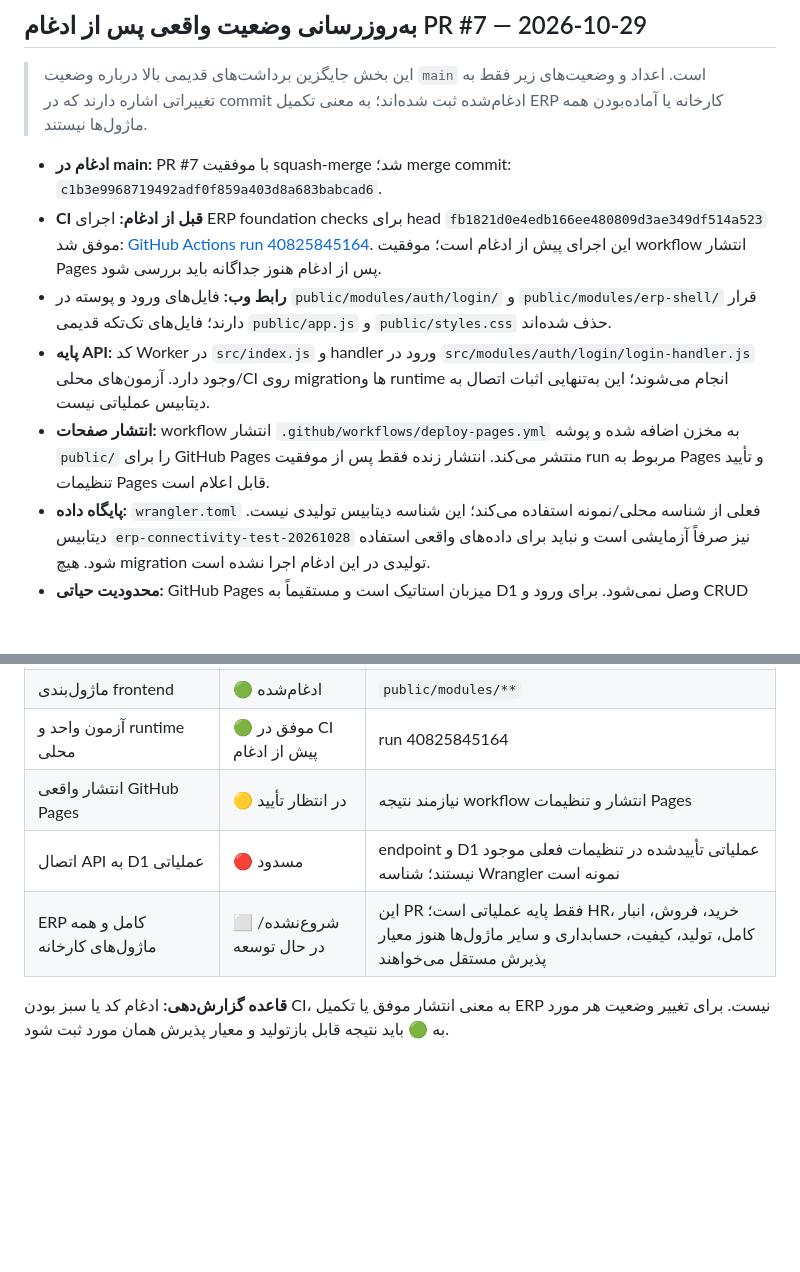
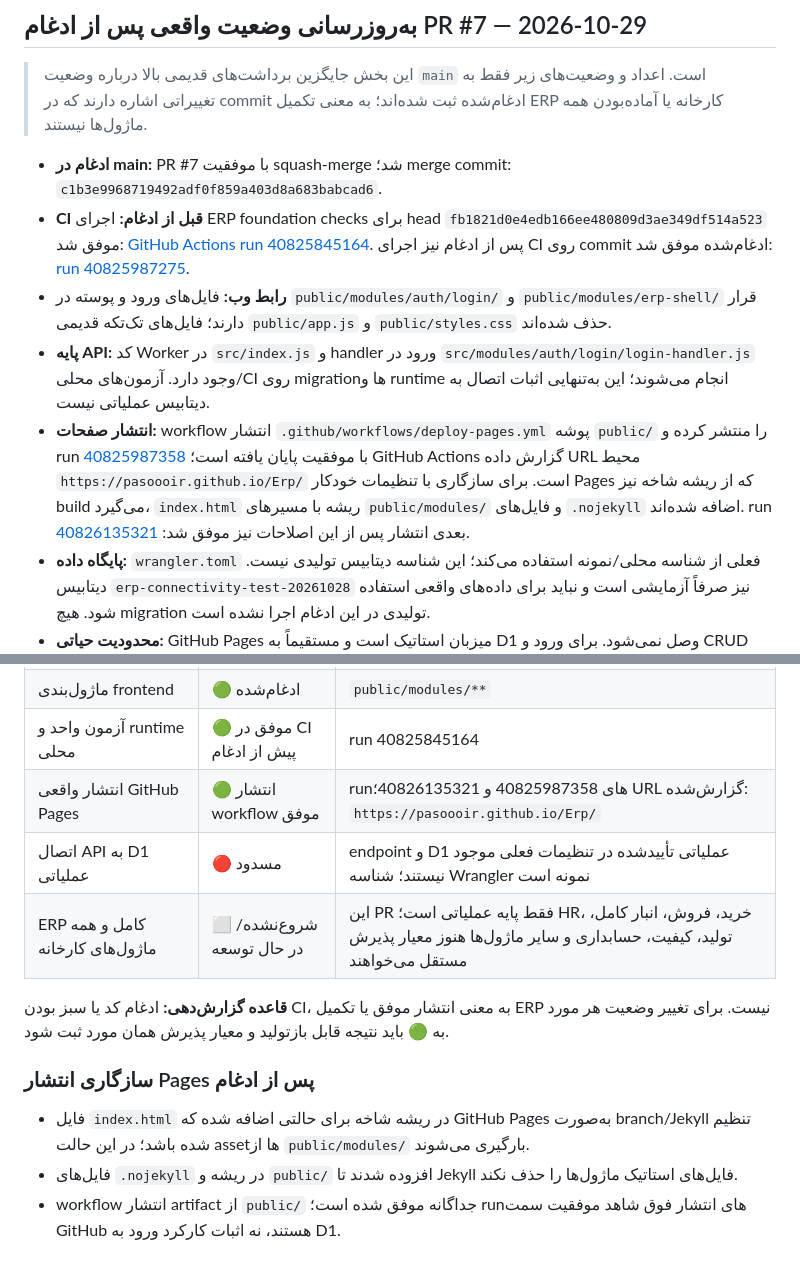
Before and after one commit to pasoooir/Erp, a Markdown page: docs/PROJECT_EXECUTION_TRACKER.md, 2 parts joined by grey strips. GitHub-like rendering; blank space fills up the shorter version.

Commit message:
Record successful GitHub Pages deployment and compatibility entrypoint

```diff
--- a/docs/PROJECT_EXECUTION_TRACKER.md
+++ b/docs/PROJECT_EXECUTION_TRACKER.md
@@ -79,10 +79,10 @@
 > این بخش جایگزین برداشت‌های قدیمی بالا درباره وضعیت `main` است. اعداد و وضعیت‌های زیر فقط به تغییراتی اشاره دارند که در commit ادغام‌شده ثبت شده‌اند؛ به معنی تکمیل ERP کارخانه یا آماده‌بودن همه ماژول‌ها نیستند.
 
 - **ادغام در main:** PR #7 با موفقیت squash-merge شد؛ merge commit: `c1b3e9968719492adf0f859a403d8a683babcad6`.
-- **CI قبل از ادغام:** اجرای ERP foundation checks برای head `fb1821d0e4edb166ee480809d3ae349df514a523` موفق شد: [GitHub Actions run 40825845164](https://github.com/pasoooir/Erp/actions/runs/40825845164). این اجرای پیش از ادغام است؛ موفقیت workflow انتشار Pages پس از ادغام هنوز جداگانه باید بررسی شود.
+- **CI قبل از ادغام:** اجرای ERP foundation checks برای head `fb1821d0e4edb166ee480809d3ae349df514a523` موفق شد: [GitHub Actions run 40825845164](https://github.com/pasoooir/Erp/actions/runs/40825845164). پس از ادغام نیز اجرای CI روی commit ادغام‌شده موفق شد: [run 40825987275](https://github.com/pasoooir/Erp/actions/runs/40825987275).
 - **رابط وب:** فایل‌های ورود و پوسته در `public/modules/auth/login/` و `public/modules/erp-shell/` قرار دارند؛ فایل‌های تک‌تکه قدیمی `public/app.js` و `public/styles.css` حذف شده‌اند.
 - **پایه API:** کد Worker در `src/index.js` و handler ورود در `src/modules/auth/login/login-handler.js` وجود دارد. آزمون‌های محلی/CI روی migrationها و runtime انجام می‌شوند؛ این به‌تنهایی اثبات اتصال به دیتابیس عملیاتی نیست.
-- **انتشار صفحات:** workflow انتشار `.github/workflows/deploy-pages.yml` به مخزن اضافه شده و پوشه `public/` را برای GitHub Pages منتشر می‌کند. انتشار زنده فقط پس از موفقیت run مربوط به Pages و تأیید تنظیمات Pages قابل اعلام است.
+- **انتشار صفحات:** workflow انتشار `.github/workflows/deploy-pages.yml` پوشه `public/` را منتشر کرده و run [40825987358](https://github.com/pasoooir/Erp/actions/runs/40825987358) با موفقیت پایان یافته است؛ GitHub Actions گزارش داده URL محیط `https://pasoooir.github.io/Erp/` است. برای سازگاری با تنظیمات خودکار Pages که از ریشه شاخه نیز build می‌گیرد، `index.html` ریشه با مسیرهای `public/modules/` و فایل‌های `.nojekyll` اضافه شده‌اند. run بعدی انتشار پس از این اصلاحات نیز موفق شد: [40826135321](https://github.com/pasoooir/Erp/actions/runs/40826135321).
 - **پایگاه داده:** `wrangler.toml` فعلی از شناسه محلی/نمونه استفاده می‌کند؛ این شناسه دیتابیس تولیدی نیست. دیتابیس `erp-connectivity-test-20261028` نیز صرفاً آزمایشی است و نباید برای داده‌های واقعی استفاده شود. هیچ migration تولیدی در این ادغام اجرا نشده است.
 - **محدودیت حیاتی:** GitHub Pages میزبان استاتیک است و مستقیماً به D1 وصل نمی‌شود. برای ورود و CRUD واقعی، frontend باید به API امن قابل دسترس وصل باشد و آن API به D1 عملیاتی صحیح متصل شود. تا زمانی که endpoint و شناسه دیتابیس عملیاتی تأیید نشده‌اند، عملیات واقعی داده‌ای «تکمیل‌شده» محسوب نمی‌شود.
 
@@ -93,8 +93,15 @@
 | کد پایه ورود، نشست، RBAC و واحدهای سازمانی در مخزن | 🟢 ادغام‌شده | PR #7 و commit بالا؛ CI پیش از ادغام سبز |
 | ماژول‌بندی frontend | 🟢 ادغام‌شده | `public/modules/**` |
 | آزمون واحد و runtime محلی | 🟢 موفق در CI پیش از ادغام | run 40825845164 |
-| انتشار واقعی GitHub Pages | 🟡 در انتظار تأیید | نیازمند نتیجه workflow انتشار و تنظیمات Pages |
+| انتشار واقعی GitHub Pages | 🟢 انتشار workflow موفق | runهای 40825987358 و 40826135321؛ URL گزارش‌شده: `https://pasoooir.github.io/Erp/` |
 | اتصال API به D1 عملیاتی | 🔴 مسدود | endpoint و D1 عملیاتی تأییدشده در تنظیمات فعلی موجود نیستند؛ شناسه Wrangler نمونه است |
 | ERP کامل و همه ماژول‌های کارخانه | ⬜ شروع‌نشده/در حال توسعه | این PR فقط پایه عملیاتی است؛ HR، خرید، فروش، انبار کامل، تولید، کیفیت، حسابداری و سایر ماژول‌ها هنوز معیار پذیرش مستقل می‌خواهند |
 
 **قاعده گزارش‌دهی:** ادغام کد یا سبز بودن CI، به معنی انتشار موفق یا تکمیل ERP نیست. برای تغییر وضعیت هر مورد به 🟢 باید نتیجه قابل بازتولید و معیار پذیرش همان مورد ثبت شود.
+
+
+### سازگاری انتشار Pages پس از ادغام
+
+- فایل `index.html` در ریشه شاخه برای حالتی اضافه شده که GitHub Pages به‌صورت branch/Jekyll تنظیم شده باشد؛ در این حالت assetها از `public/modules/` بارگیری می‌شوند.
+- فایل‌های `.nojekyll` در ریشه و `public/` افزوده شدند تا Jekyll فایل‌های استاتیک ماژول‌ها را حذف نکند.
+- workflow انتشار artifact از `public/` جداگانه موفق شده است؛ runهای انتشار فوق شاهد موفقیت سمت GitHub هستند، نه اثبات کارکرد ورود به D1.
```
